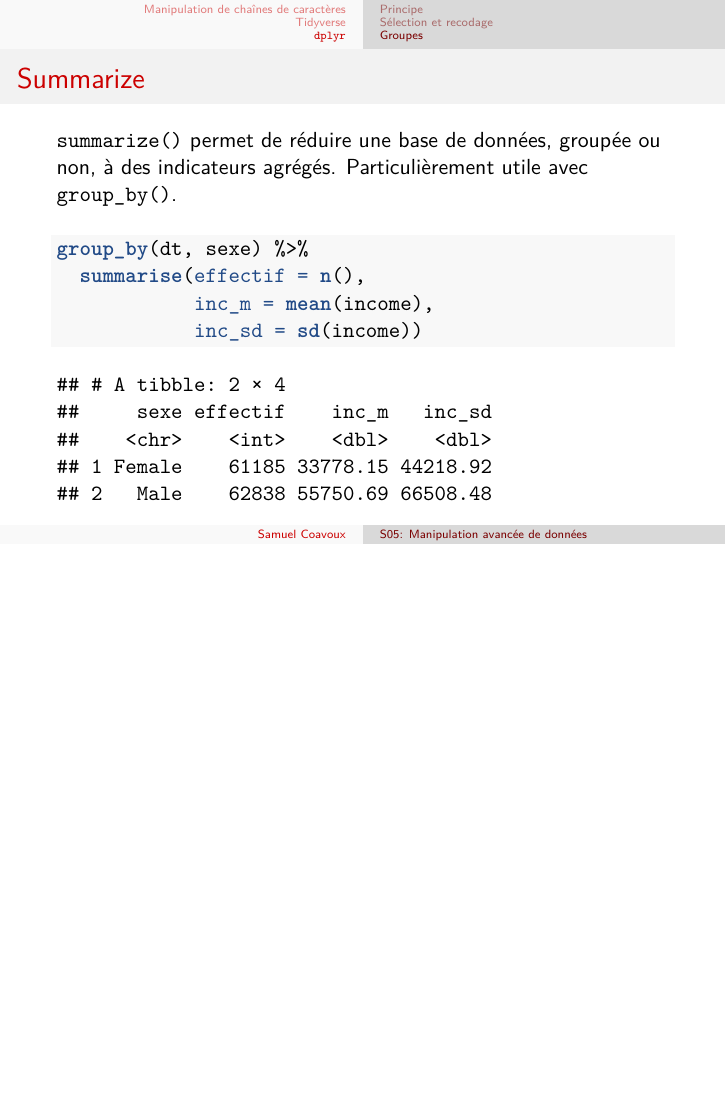
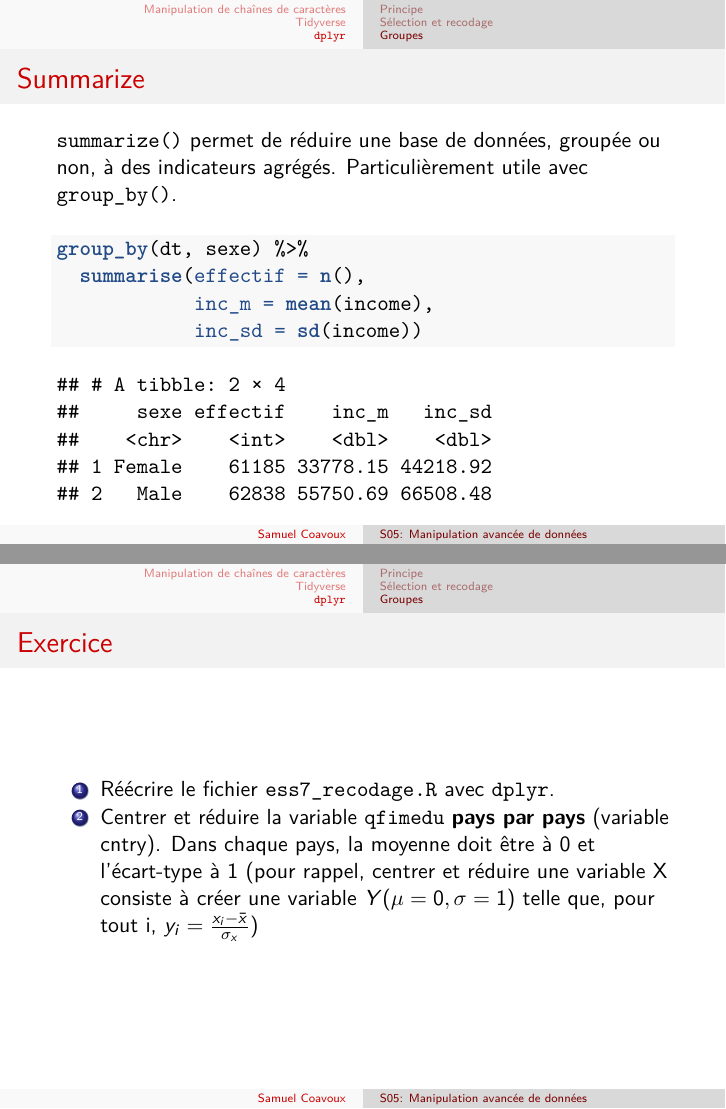
Before and after one commit to scoavoux/R-ENS, an R Markdown document (S05_manipulation_donnee_avancee.Rmd): page 62 of 62 before the commit and pages 62 and 63 of 63 after it, the two joined at a grey line. The pictures show the output file S05_manipulation_donnee_avancee.pdf that the author committed with the source.

Commit message:
maj exercices sur dplyr

```diff
--- a/S05_manipulation_donnee_avancee.Rmd
+++ b/S05_manipulation_donnee_avancee.Rmd
@@ -525,5 +525,6 @@ group_by(dt, sexe) %>%
 
 ### Exercice
 
-Réécrire le fichier `ess7_recodage.R` avec `dplyr`.
+1. Réécrire le fichier `ess7_recodage.R` avec `dplyr`.
+2. Centrer et réduire la variable `qfimedu` **pays par pays** (variable cntry). Dans chaque pays, la moyenne doit être à 0 et l'écart-type à 1 (pour rappel, centrer et réduire une variable X consiste à créer une variable $Y (\mu = 0, \sigma = 1)$ telle que, pour tout i,  $y_i = \frac{x_i-\bar{x}}{\sigma_x}$)
 <!-- arrange -->
```
Also changed, not shown: S05_manipulation_donnee_avancee.pdf, S05_manipulation_donnee_avancee.Rmd (2 more changed lines).
